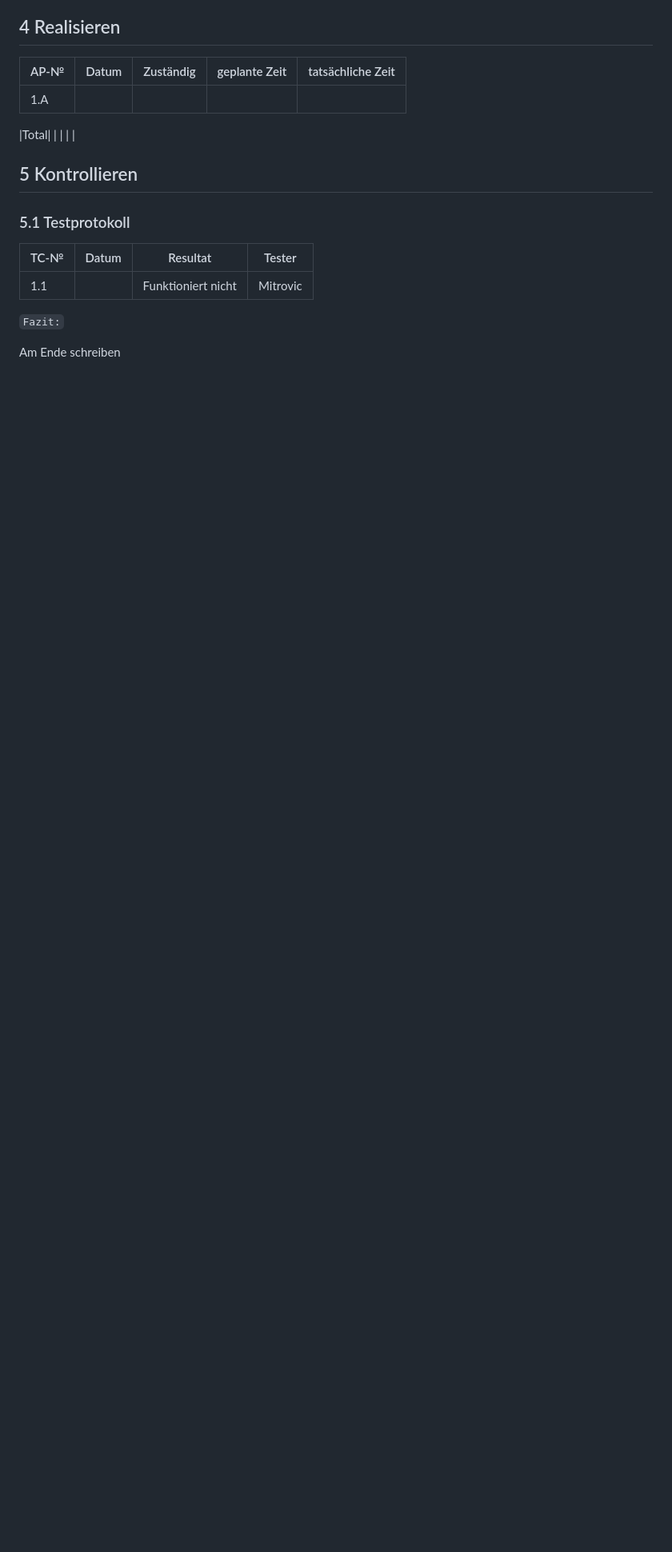
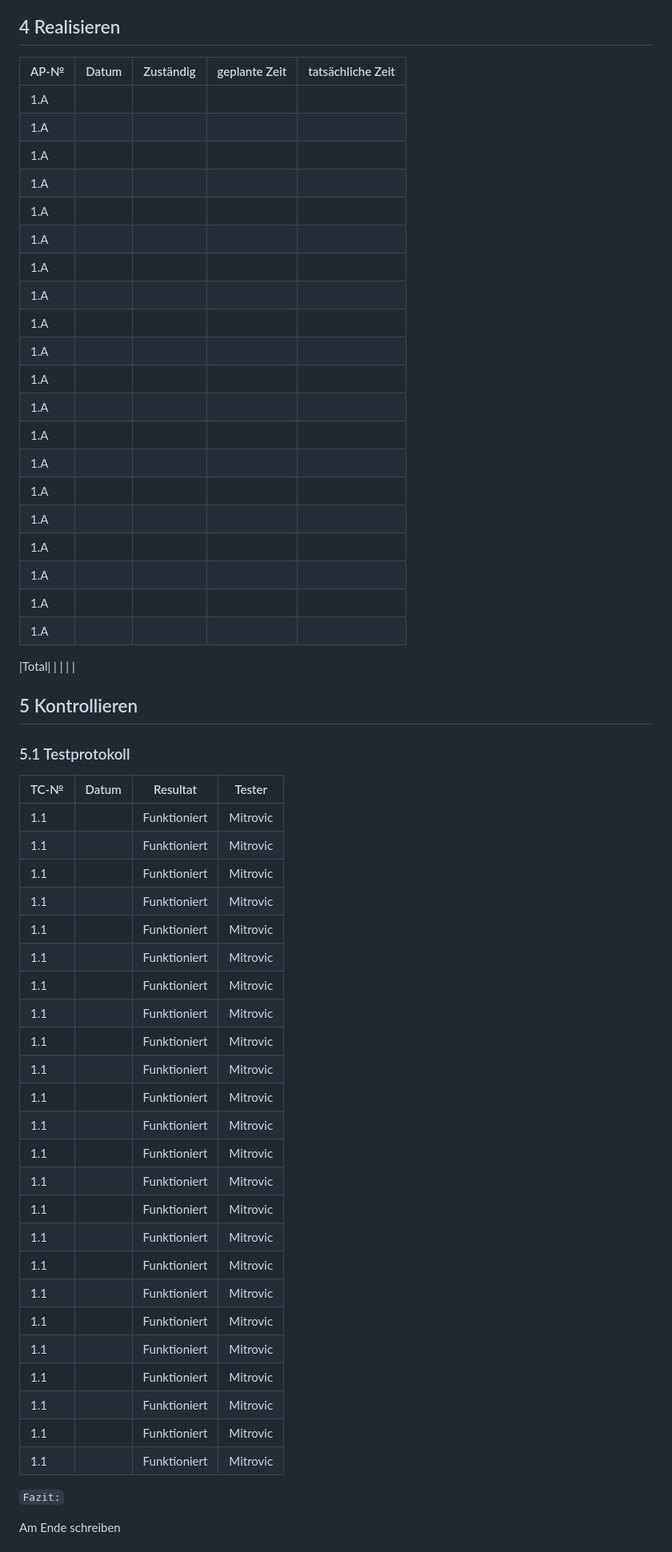
Before and after one commit to Mitro57vic/Gaming-Website, a Markdown page: Projektdokumentation.md, the part around the change printed below. Shown: that part at 80% size. Rendered like a GitHub page; blank space fills up the shorter version.

```diff
--- a/Projektdokumentation.md
+++ b/Projektdokumentation.md
@@ -77,7 +113,27 @@ Wir haben uns entschieden
 
 | AP-№ | Datum | Zuständig | geplante Zeit | tatsächliche Zeit |
 | ---- | ----- | --------- | ------------- | ----------------- |
-| 1.A  |      ||           |               |
+| 1.A  |      ||           |               |                   |
+| 1.A  |      ||           |               |                   |
+| 1.A  |      ||           |               |                   |
+| 1.A  |      ||           |               |                   |
+| 1.A  |      ||           |               |                   |
+| 1.A  |      ||           |               |                   |
+| 1.A  |      ||           |               |                   |
+| 1.A  |      ||           |               |                   |
+| 1.A  |      ||           |               |                   |
+| 1.A  |      ||           |               |                   |
+| 1.A  |      ||           |               |                   |
+| 1.A  |      ||           |               |                   |
+| 1.A  |      ||           |               |                   |
+| 1.A  |      ||           |               |                   |
+| 1.A  |      ||           |               |                   |
+| 1.A  |      ||           |               |                   |
+| 1.A  |      ||           |               |                   |
+| 1.A  |      ||           |               |                   |
+| 1.A  |      ||           |               |                   |
+| 1.A  |      ||           |               |                   |
+
 
 |Total|       |        |        |    |
 
@@ -89,7 +145,31 @@ Wir haben uns entschieden
 
 | TC-№ | Datum | Resultat | Tester |
 | ---- | ----- | -------- | ------ |
-| 1.1  |      |     Funktioniert nicht     |  Mitrovic      |
+| 1.1  |      |     Funktioniert      |  Mitrovic      |
+| 1.1  |      |     Funktioniert      |  Mitrovic      |
+| 1.1  |      |     Funktioniert      |  Mitrovic      |
+| 1.1  |      |     Funktioniert      |  Mitrovic      |
+| 1.1  |      |     Funktioniert      |  Mitrovic      |
+| 1.1  |      |     Funktioniert      |  Mitrovic      |
+| 1.1  |      |     Funktioniert      |  Mitrovic      |
+| 1.1  |      |     Funktioniert      |  Mitrovic      |
+| 1.1  |      |     Funktioniert      |  Mitrovic      |
+| 1.1  |      |     Funktioniert      |  Mitrovic      |
+| 1.1  |      |     Funktioniert      |  Mitrovic      |
+| 1.1  |      |     Funktioniert      |  Mitrovic      |
+| 1.1  |      |     Funktioniert      |  Mitrovic      |
+| 1.1  |      |     Funktioniert      |  Mitrovic      |
+| 1.1  |      |     Funktioniert      |  Mitrovic      |
+| 1.1  |      |     Funktioniert      |  Mitrovic      |
+| 1.1  |      |     Funktioniert      |  Mitrovic      |
+| 1.1  |      |     Funktioniert      |  Mitrovic      |
+| 1.1  |      |     Funktioniert      |  Mitrovic      |
+| 1.1  |      |     Funktioniert      |  Mitrovic      |
+| 1.1  |      |     Funktioniert      |  Mitrovic      |
+| 1.1  |      |     Funktioniert      |  Mitrovic      |
+| 1.1  |      |     Funktioniert      |  Mitrovic      |
+| 1.1  |      |     Funktioniert      |  Mitrovic      |
+
 
 
 `Fazit:`
```
Also changed, not shown: other parts of Projektdokumentation.md (+37 -1 lines).
